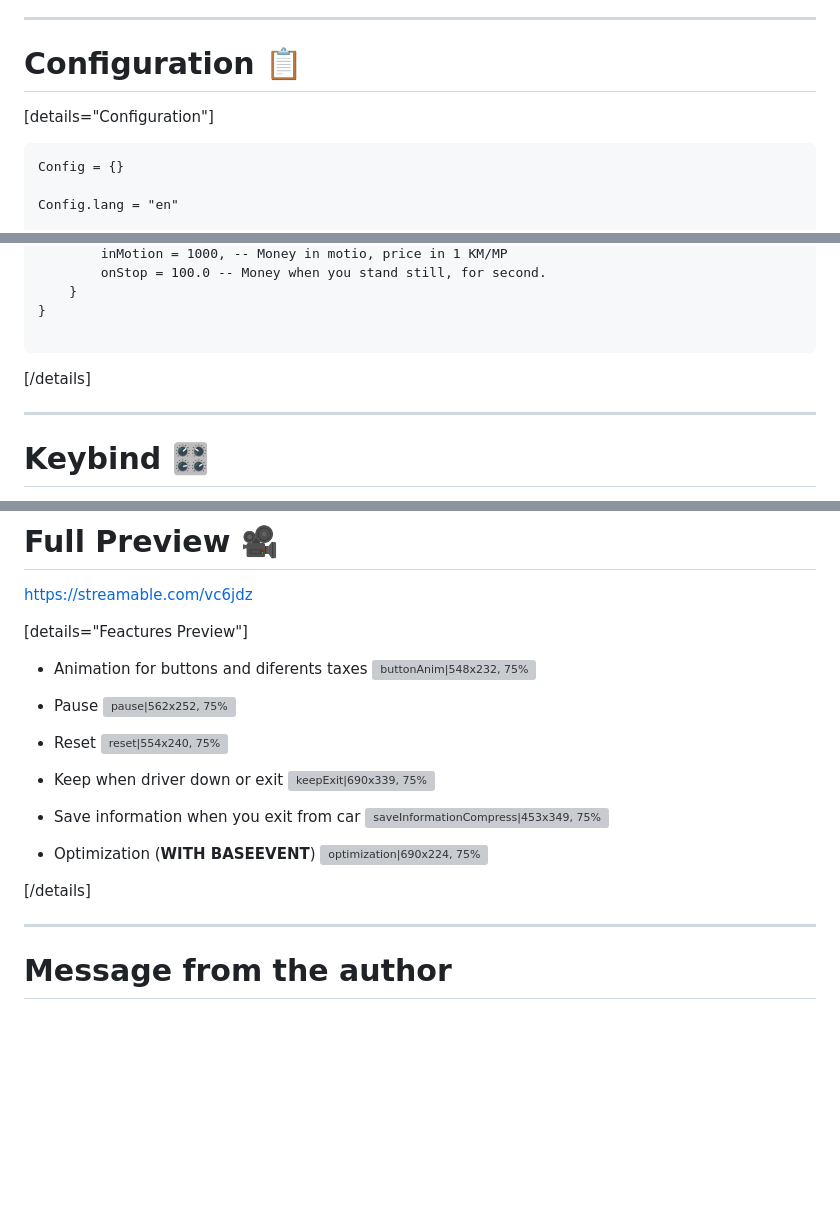
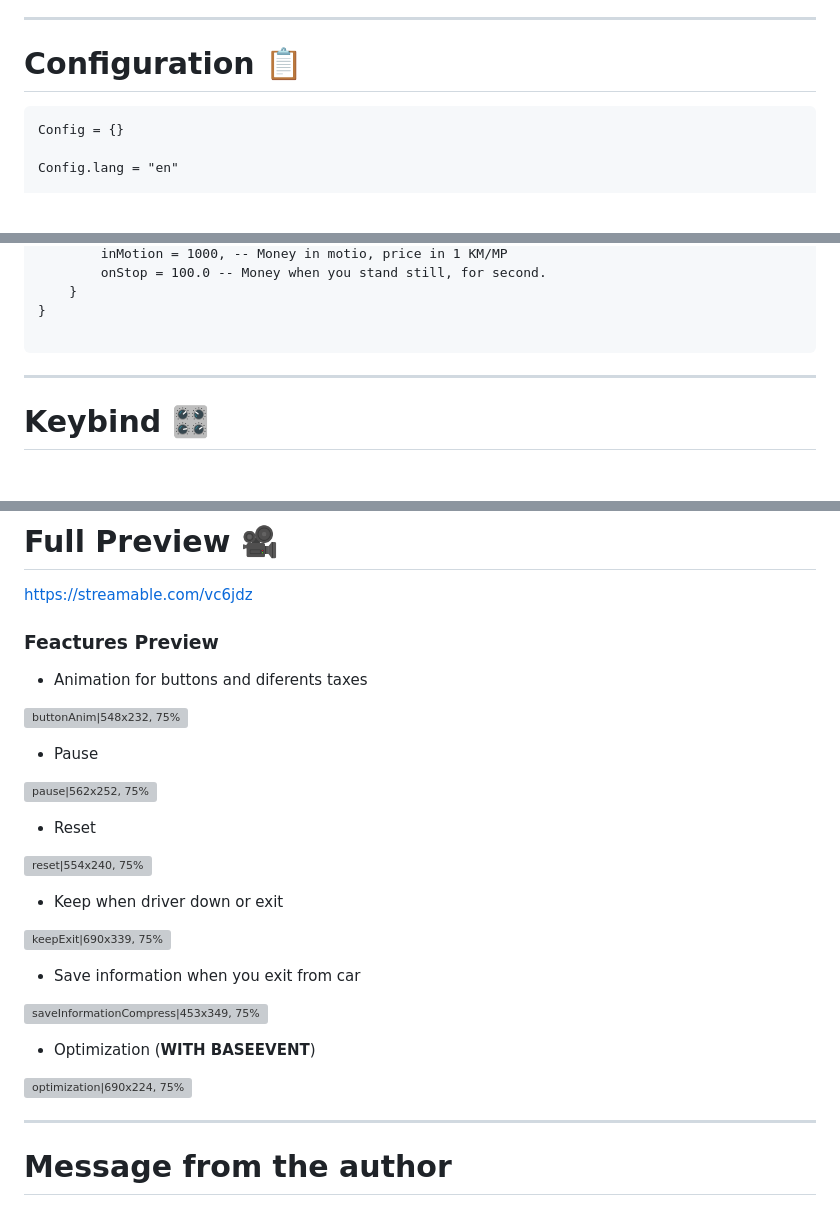
Before and after one commit to matahombres/zz_taximeter, a Markdown page: README.md, 3 parts joined by grey strips. Drawn GitHub-style; blank space fills up the shorter version; grey boxes are pictures that could not be loaded.

Commit message:
Remove [details]

````diff
--- a/README.md
+++ b/README.md
@@ -23,7 +23,6 @@
 ---
 # Configuration :clipboard:
 
-[details="Configuration"]
 ```
 Config = {}
 
@@ -89,7 +88,6 @@ Config.Rates = {
 }
 
 ```
-[/details]
 
 ---
 # Keybind :control_knobs:
@@ -116,27 +114,32 @@ Remember: You can change LCtrl
 https://streamable.com/vc6jdz
 
 
-[details="Feactures Preview"]
+### Feactures Preview
+
 * Animation for buttons and diferents taxes
+
 ![buttonAnim|548x232, 75%](https://forum.cfx.re/uploads/default/original/4X/a/2/c/a2c31e96d953423609e00cf2b63565a9b4da1ec7.gif)
 
 * Pause
+
 ![pause|562x252, 75%](https://forum.cfx.re/uploads/default/original/4X/6/1/1/611612a26dda90ff350dfc3720b8e7870ab3d0b4.gif)
 
 * Reset
+
 ![reset|554x240, 75%](https://forum.cfx.re/uploads/default/original/4X/0/d/a/0daa407a408626cfafe0747299bd05a6ad720df9.gif)
 
 * Keep when driver down or exit
+
 ![keepExit|690x339, 75%](https://forum.cfx.re/uploads/default/original/4X/f/8/d/f8d3e8ec01d528fe10dff48afede016f76213c6a.gif)
 
 * Save information when you exit from car
+
 ![saveInformationCompress|453x349, 75%](https://forum.cfx.re/uploads/default/original/4X/e/a/9/ea979c30954a07d55df445efe72174889fc0528d.gif)
 
 * Optimization (**WITH BASEEVENT**)
+
 ![optimization|690x224, 75%](https://forum.cfx.re/uploads/default/original/4X/e/b/4/eb49a68c5f7ee5e547b682053f5b11ab6b791684.gif)
 
-
-[/details]
 
 
 ---
````
